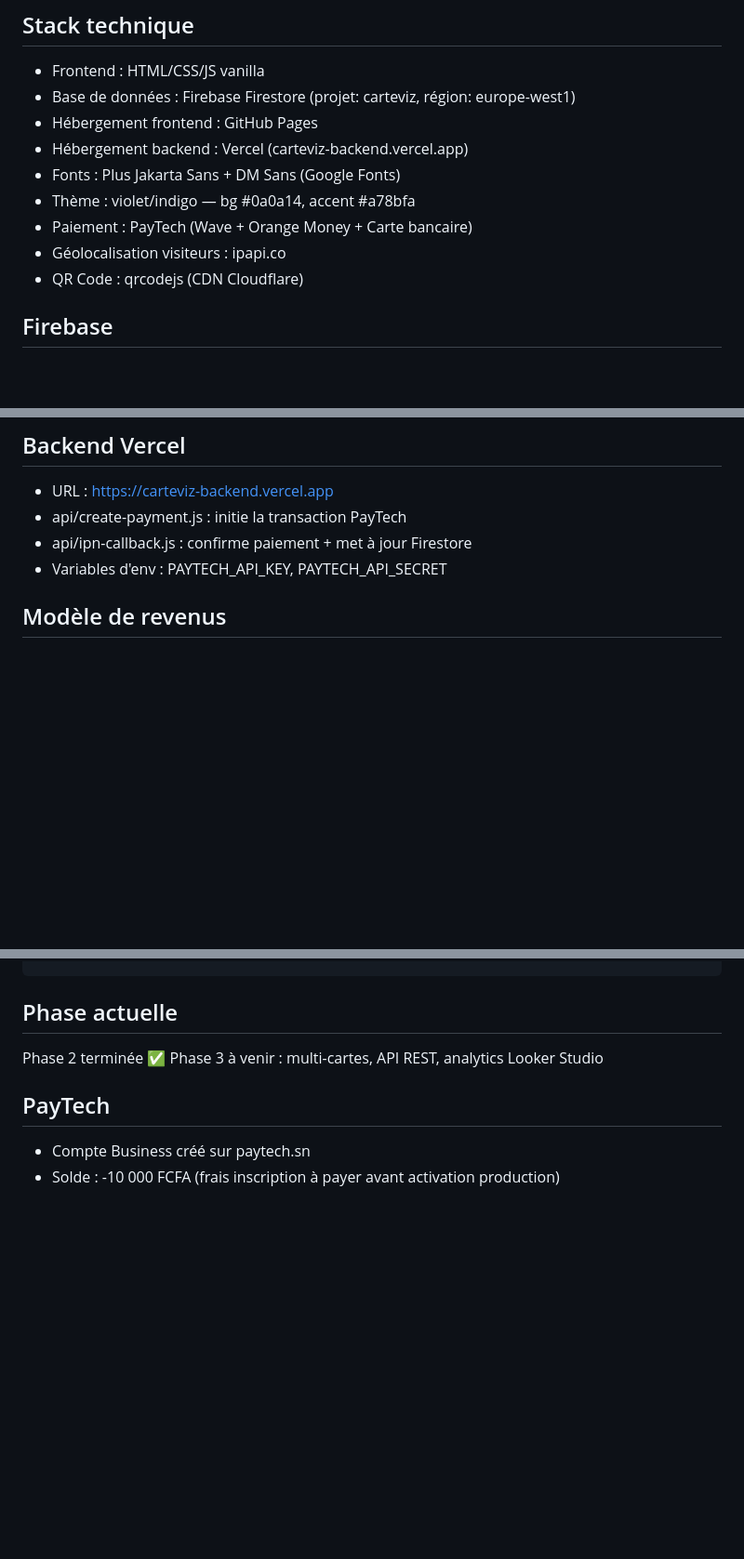
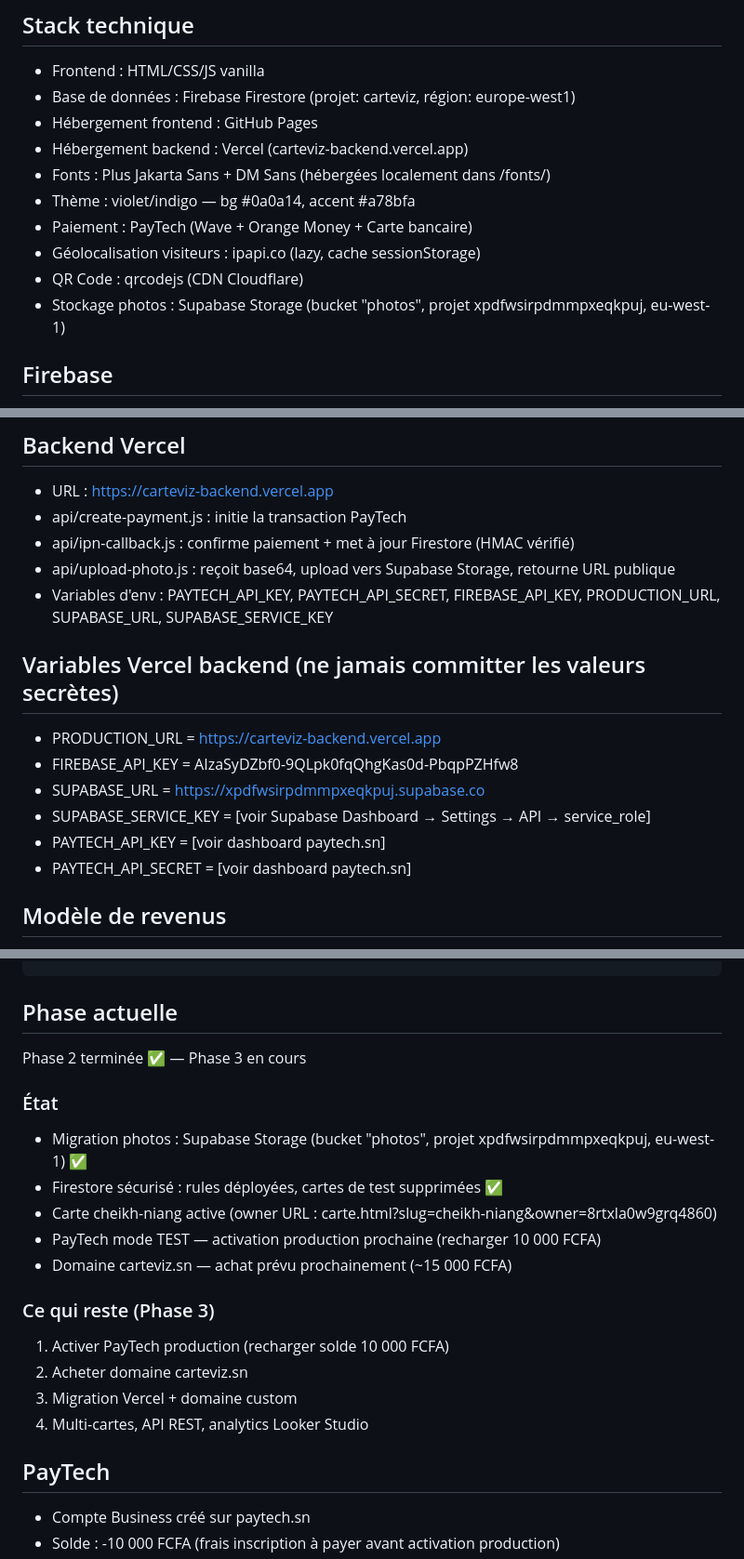
Before and after one commit to chniang/carte_visite, a Markdown page: CLAUDE.md, 3 parts joined by grey strips. Shown at 93% size. Rendered like a GitHub page; blank space fills up the shorter version.

Commit message:
update CLAUDE.md state phase 3

````diff
--- a/CLAUDE.md
+++ b/CLAUDE.md
@@ -17,11 +17,12 @@ Un professionnel crée sa carte en 2 minutes, reçoit un lien personnalisé et l
 - Base de données : Firebase Firestore (projet: carteviz, région: europe-west1)
 - Hébergement frontend : GitHub Pages
 - Hébergement backend : Vercel (carteviz-backend.vercel.app)
-- Fonts : Plus Jakarta Sans + DM Sans (Google Fonts)
+- Fonts : Plus Jakarta Sans + DM Sans (hébergées localement dans /fonts/)
 - Thème : violet/indigo — bg #0a0a14, accent #a78bfa
 - Paiement : PayTech (Wave + Orange Money + Carte bancaire)
-- Géolocalisation visiteurs : ipapi.co
+- Géolocalisation visiteurs : ipapi.co (lazy, cache sessionStorage)
 - QR Code : qrcodejs (CDN Cloudflare)
+- Stockage photos : Supabase Storage (bucket "photos", projet xpdfwsirpdmmpxeqkpuj, eu-west-1)
 
 ## Firebase
 - Projet ID : carteviz
@@ -48,8 +49,17 @@ Un professionnel crée sa carte en 2 minutes, reçoit un lien personnalisé et l
 ## Backend Vercel
 - URL : https://carteviz-backend.vercel.app
 - api/create-payment.js : initie la transaction PayTech
-- api/ipn-callback.js : confirme paiement + met à jour Firestore
-- Variables d'env : PAYTECH_API_KEY, PAYTECH_API_SECRET
+- api/ipn-callback.js : confirme paiement + met à jour Firestore (HMAC vérifié)
+- api/upload-photo.js : reçoit base64, upload vers Supabase Storage, retourne URL publique
+- Variables d'env : PAYTECH_API_KEY, PAYTECH_API_SECRET, FIREBASE_API_KEY, PRODUCTION_URL, SUPABASE_URL, SUPABASE_SERVICE_KEY
+
+## Variables Vercel backend (ne jamais committer les valeurs secrètes)
+- PRODUCTION_URL = https://carteviz-backend.vercel.app
+- FIREBASE_API_KEY = AIzaSyDZbf0-9QLpk0fqQhgKas0d-PbqpPZHfw8
+- SUPABASE_URL = https://xpdfwsirpdmmpxeqkpuj.supabase.co
+- SUPABASE_SERVICE_KEY = [voir Supabase Dashboard → Settings → API → service_role]
+- PAYTECH_API_KEY = [voir dashboard paytech.sn]
+- PAYTECH_API_SECRET = [voir dashboard paytech.sn]
 
 ## Modèle de revenus
 - Gratuit : carte + URL + QR code + compteur vues
@@ -99,8 +110,20 @@ npx vercel --prod
 ```
 
 ## Phase actuelle
-Phase 2 terminée ✅
-Phase 3 à venir : multi-cartes, API REST, analytics Looker Studio
+Phase 2 terminée ✅ — Phase 3 en cours
+
+### État
+- Migration photos : Supabase Storage (bucket "photos", projet xpdfwsirpdmmpxeqkpuj, eu-west-1) ✅
+- Firestore sécurisé : rules déployées, cartes de test supprimées ✅
+- Carte cheikh-niang active (owner URL : carte.html?slug=cheikh-niang&owner=8rtxla0w9grq4860)
+- PayTech mode TEST — activation production prochaine (recharger 10 000 FCFA)
+- Domaine carteviz.sn — achat prévu prochainement (~15 000 FCFA)
+
+### Ce qui reste (Phase 3)
+1. Activer PayTech production (recharger solde 10 000 FCFA)
+2. Acheter domaine carteviz.sn
+3. Migration Vercel + domaine custom
+4. Multi-cartes, API REST, analytics Looker Studio
 
 ## PayTech
 - Compte Business créé sur paytech.sn
````
Also changed, not shown: other parts of CLAUDE.md (+4 -3 lines).
